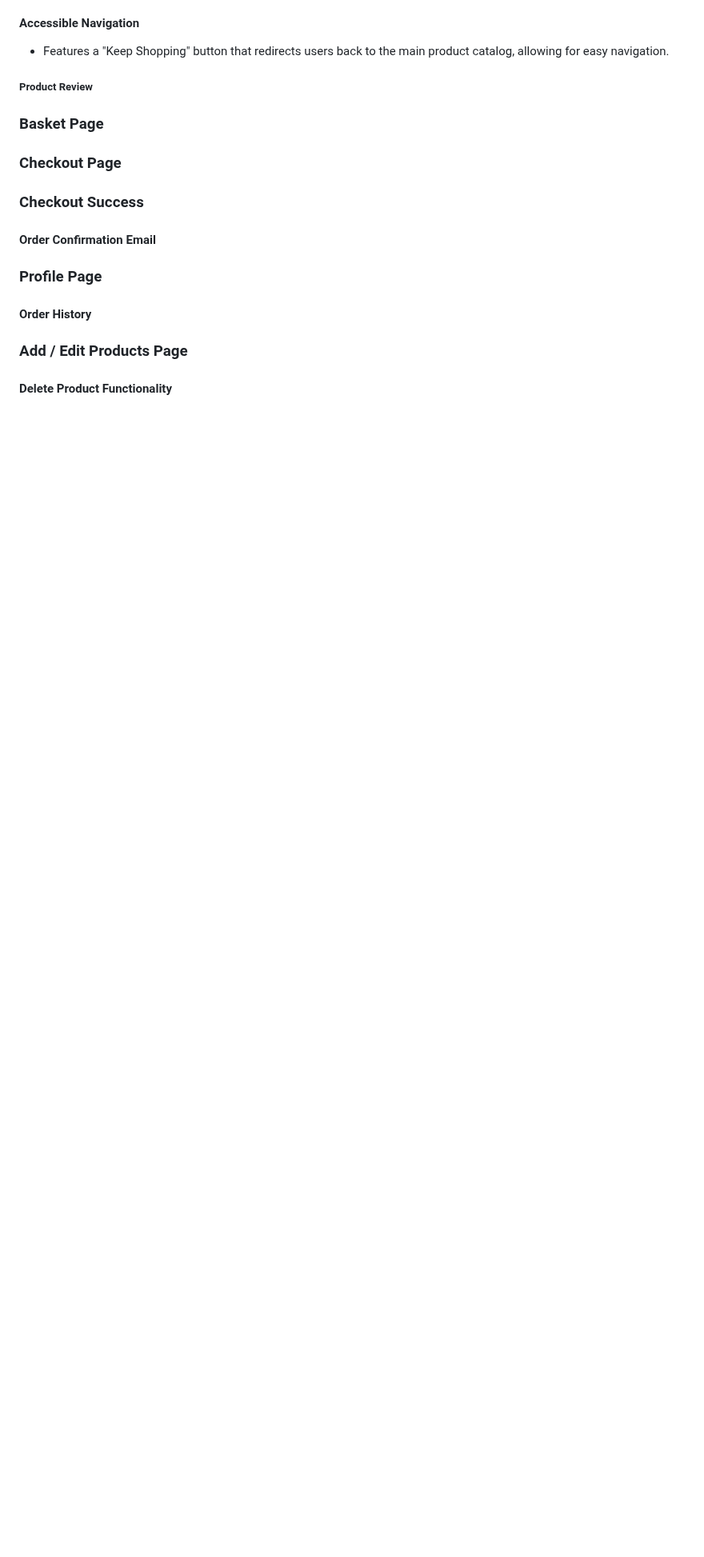
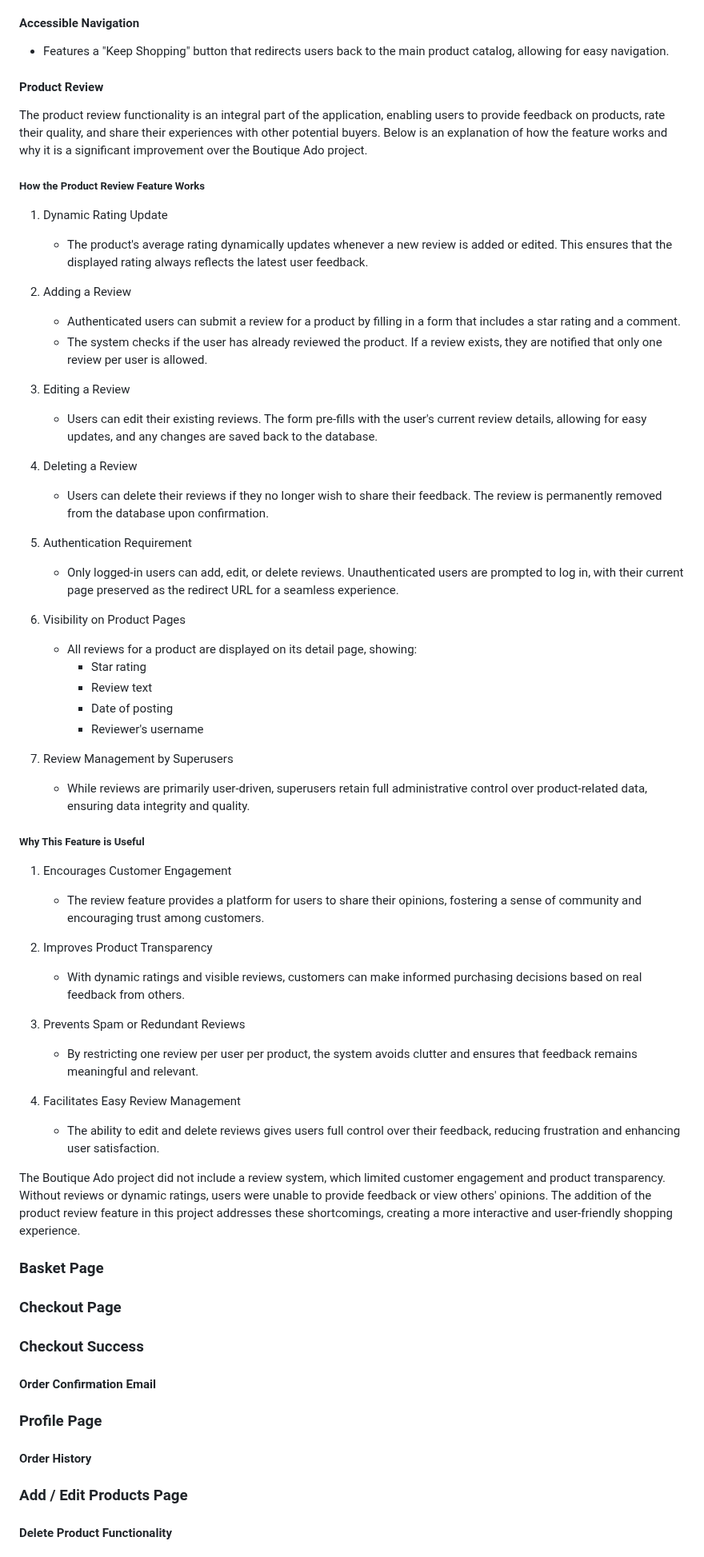
Before and after one commit to jdohertydev/maison_lavaux, a Markdown page: README.md, the part around the change. Shown at 80% size. Rendered like a GitHub page; blank space fills up the shorter version.

Commit message:
Add Review section to readme file

```diff
--- a/README.md
+++ b/README.md
@@ -388,7 +388,53 @@ A key feature missing from the walkthrough project *Boutique Ado* was pagination
 #### Accessible Navigation
 - Features a "Keep Shopping" button that redirects users back to the main product catalog, allowing for easy navigation.
 
-##### Product Review
+#### Product Review
+
+The product review functionality is an integral part of the application, enabling users to provide feedback on products, rate their quality, and share their experiences with other potential buyers. Below is an explanation of how the feature works and why it is a significant improvement over the Boutique Ado project.
+
+##### How the Product Review Feature Works
+
+1. Dynamic Rating Update
+   - The product's average rating dynamically updates whenever a new review is added or edited. This ensures that the displayed rating always reflects the latest user feedback.
+
+2. Adding a Review
+   - Authenticated users can submit a review for a product by filling in a form that includes a star rating and a comment.
+   - The system checks if the user has already reviewed the product. If a review exists, they are notified that only one review per user is allowed.
+
+3. Editing a Review
+   - Users can edit their existing reviews. The form pre-fills with the user's current review details, allowing for easy updates, and any changes are saved back to the database.
+
+4. Deleting a Review
+   - Users can delete their reviews if they no longer wish to share their feedback. The review is permanently removed from the database upon confirmation.
+
+5. Authentication Requirement
+   - Only logged-in users can add, edit, or delete reviews. Unauthenticated users are prompted to log in, with their current page preserved as the redirect URL for a seamless experience.
+
+6. Visibility on Product Pages
+   - All reviews for a product are displayed on its detail page, showing:
+     - Star rating
+     - Review text
+     - Date of posting
+     - Reviewer's username
+
+7. Review Management by Superusers
+   - While reviews are primarily user-driven, superusers retain full administrative control over product-related data, ensuring data integrity and quality.
+
+##### Why This Feature is Useful
+
+1. Encourages Customer Engagement
+   - The review feature provides a platform for users to share their opinions, fostering a sense of community and encouraging trust among customers.
+
+2. Improves Product Transparency
+   - With dynamic ratings and visible reviews, customers can make informed purchasing decisions based on real feedback from others.
+
+3. Prevents Spam or Redundant Reviews
+   - By restricting one review per user per product, the system avoids clutter and ensures that feedback remains meaningful and relevant.
+
+4. Facilitates Easy Review Management
+   - The ability to edit and delete reviews gives users full control over their feedback, reducing frustration and enhancing user satisfaction.
+
+The Boutique Ado project did not include a review system, which limited customer engagement and product transparency. Without reviews or dynamic ratings, users were unable to provide feedback or view others' opinions. The addition of the product review feature in this project addresses these shortcomings, creating a more interactive and user-friendly shopping experience.
 
 ### Basket Page
 
```
